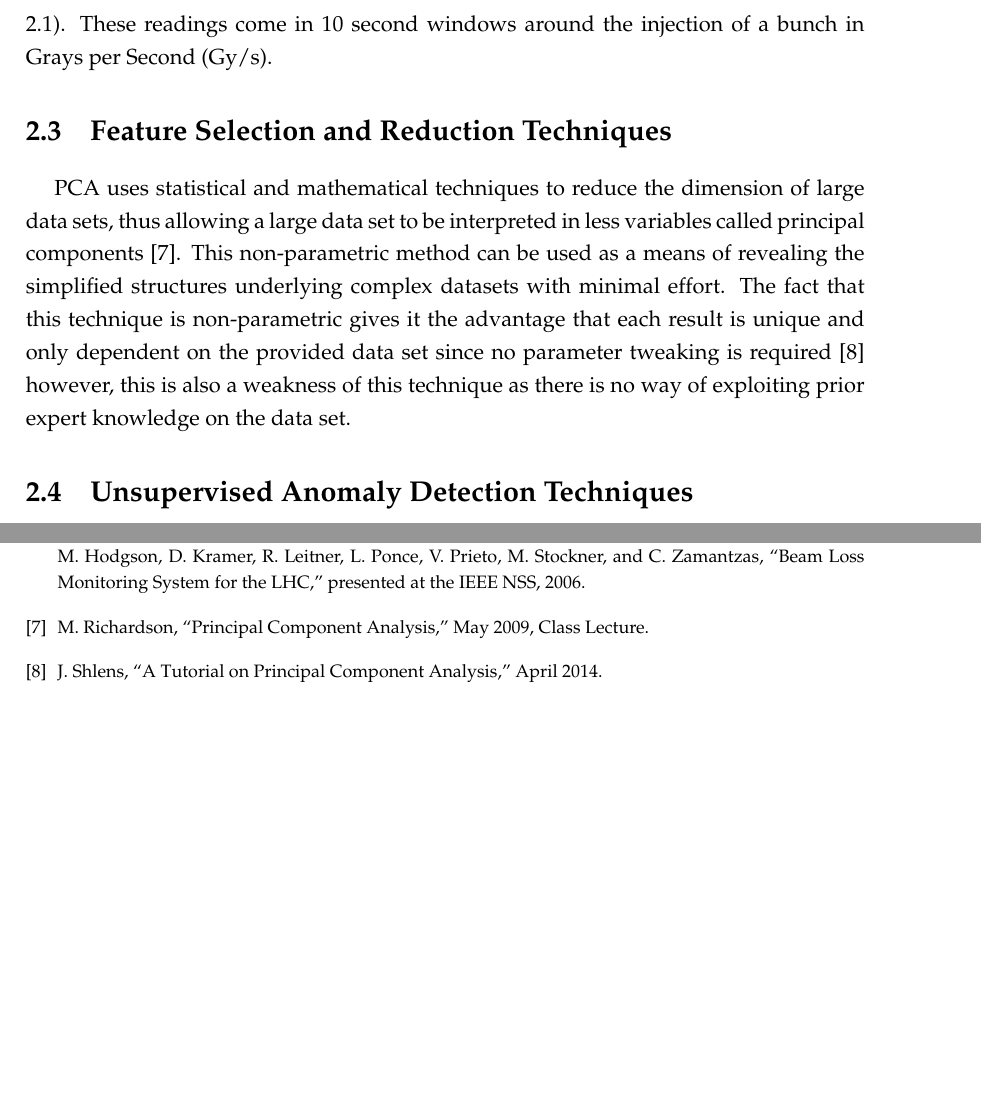
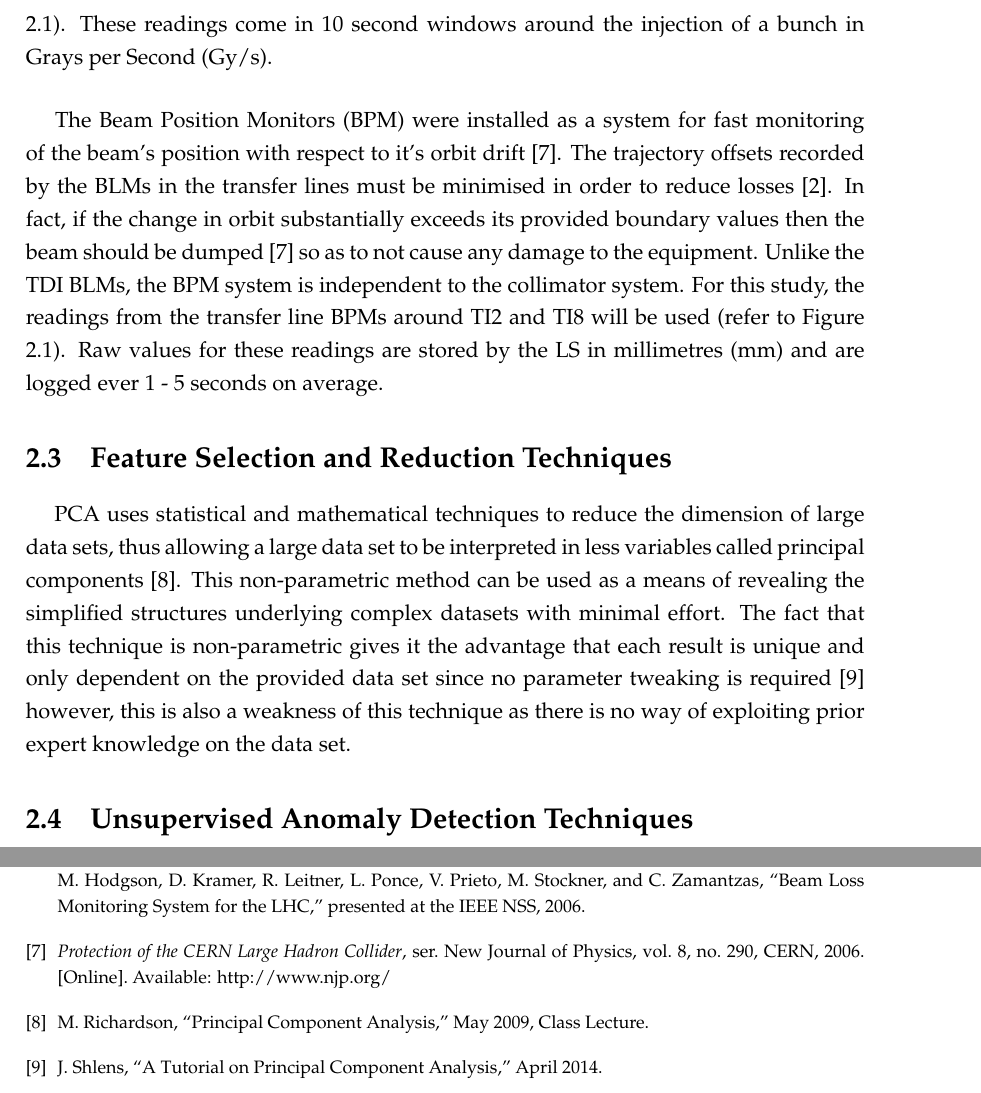
Before and after one commit to mfer0010/BscThesis, a LaTeX thesis (Dissertation/main.tex, which reads Dissertation/Chapter2/background.tex, Dissertation/Chapter2/background_biblio.bib, Dissertation/frontmatter/abbreviations.tex): two parts of pages 12 and 13 of 13, joined at a grey line, cut so that both start at the same text, the shorter picture padded with empty space. The pictures show the PDF file Dissertation/main.pdf that the author committed with the source.

Commit message:
Further Works on Data and Lit. Review
Explored further some of the results obtained and completed the first draft of the Lit. Review for BPMs

```diff
--- a/Dissertation/Chapter2/background.tex
+++ b/Dissertation/Chapter2/background.tex
@@ -23,13 +23,12 @@
 \paragraph{ }Throughout this study, different data recorded as the beam leaves the \acs{SPS} and enters the \acs{LHC} was used as input parameters to the chosen anomaly detection algorithms. This data was recorded using different censors located in different parts of the injection life cycle. This section describes the different types of censors that were used to collect the data, highlighting the particular points which need to be considered when analysing the data.
 
 %BLMs & TDI BLMs
-\paragraph{ }The \acs{BLM}s are some of the most safety critical modules of the \acs{LHC} because a loss of a very small fraction of this beam may damage parts of the machine or cause a quench in the superconducting magnets \cite{Holzer2006}. A high beam loss reading could also indicate over-injection. In fact, an injection of a high intensity beam into the LHC is only allowed if there is a low intensity bunch circulating the LHC in order to avoid settings errors \cite{Kain2010}. The \acs{BLM} module is the mostly used module in the current IQC checks \cite{Drosdal2011}. The \acs{BLM}s must be reliable; the probability of not detecting a dangerous loss was found to be $5\times10^{-6}$ per channel and they are only expected to generate 20 false dumps per year \cite{Holzer2006}. The \acs{BLM}s are extensively logged to a database for offline analysis \cite{Holzer2006}.
+\paragraph{ }The \ac{BLM} are some of the most safety critical modules of the \acs{LHC} because a loss of a very small fraction of this beam may damage parts of the machine or cause a quench in the superconducting magnets \cite{Holzer2006}. A high beam loss reading could also indicate over-injection. In fact, an injection of a high intensity beam into the LHC is only allowed if there is a low intensity bunch circulating the LHC in order to avoid settings errors \cite{Kain2010}. The \acs{BLM} module is the mostly used module in the current IQC checks \cite{Drosdal2011}. The \acs{BLM}s must be reliable; the probability of not detecting a dangerous loss was found to be $5\times10^{-6}$ per channel and they are only expected to generate 20 false dumps per year \cite{Holzer2006}. The \acs{BLM}s are extensively logged to a database for offline analysis \cite{Holzer2006}.
 
 \paragraph{ }For this particular study, the readings logged for the \ac{TDI} \acs{BLM}s and the \ac{TL} \acs{BLM}s in TI2 and TI8 will be used (refer to Figure \ref{fig::SPStoLHCInjection}). These readings come in 10 second windows around the injection of a bunch in \ac{Gy/s}.
 
-
 %BPMs
-%TO DO
+\paragraph{ }The \ac{BPM} were installed as a system for fast monitoring of the beam's position with respect to it's orbit drift \cite{Schmidt2006}. The trajectory offsets recorded by the \acs{BLM}s in the transfer lines must be minimised in order to reduce losses \cite{Drosdal2011}. In fact, if the change in orbit substantially exceeds its provided boundary values then the beam should be dumped \cite{Schmidt2006} so as to not cause any damage to the equipment. Unlike the \acs{TDI} \acs{BLM}s, the \acs{BPM} system is independent to the collimator system. For this study, the readings from the transfer line \acs{BPM}s around TI2 and TI8 will be used (refer to Figure \ref{fig::SPStoLHCInjection}). Raw values for these readings are stored by the \acs{LS} in \ac{mm} and are logged ever 1 - 5 seconds on average.
 
 %Abort Gap
 %TO DO
--- a/Dissertation/Chapter2/background_biblio.bib
+++ b/Dissertation/Chapter2/background_biblio.bib
@@ -42,3 +45,11 @@
+	series = {New Journal of Physics},
+	volume = {8},
+	number = {290},
+	organization = {CERN},
+	year = {2006},
+	url = {http://www.njp.org/}
+}
+
 @CONFERENCE{Roderick2013,
 	author = {Roderick, C. and Burdzanowski, L. and Kruk, G.},
 	title = {The {CERN} {A}ccelerator {L}ogging {S}ervice - 10 {Y}ears in {O}peration: {A} {L}ook at the {P}ast, {P}resent and {F}uture},
--- a/Dissertation/frontmatter/abbreviations.tex
+++ b/Dissertation/frontmatter/abbreviations.tex
@@ -18,6 +18,7 @@
 	\acro{LS}{Logging Service}
 	\acro{MJ}{Mega Joule}
 	\acro{MKI}{LHC injection kicker systerm}
+	\acro{mm}{millimetres}
 	\acro{PCA}{Principal Component Analysis}
 	\acro{RF}{Radiofrequency}
 	\acro{SIS}{Software Interlock System}
```
Also changed, not shown: Dissertation/main.bbl, Dissertation/main.pdf, Dissertation/Chapter2/background.tex (2 more changed lines), Dissertation/Chapter2/background_biblio.bib (3 more changed lines), Dissertation/frontmatter/abbreviations.tex (4 more changed lines), 8 other files.
